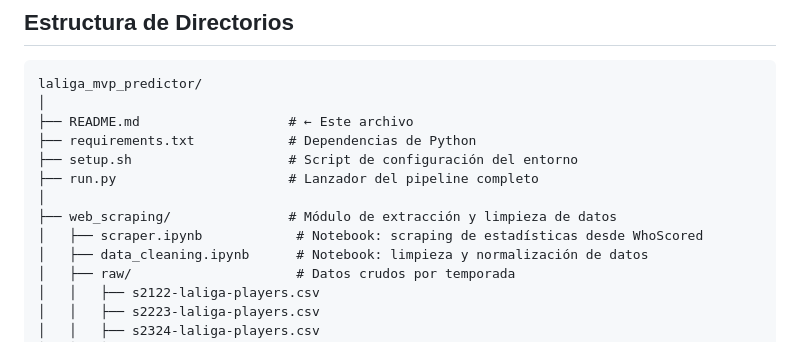
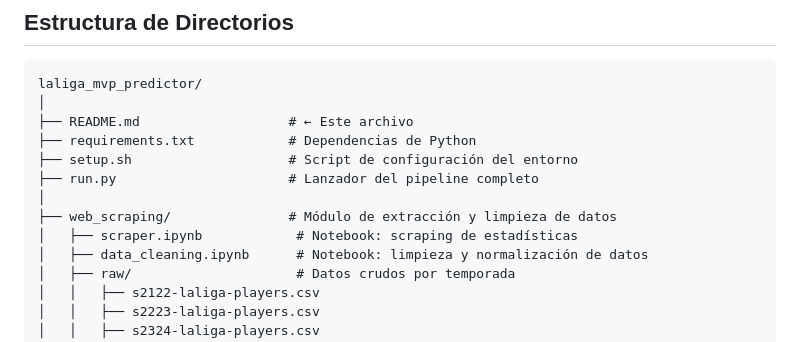
Before and after one commit to jorgefdeez/laliga_mvp_predictor, a Markdown page: README.md, the part around the change. GitHub-like rendering.

Commit message:
readme actualizado y desarrollado

```diff
--- a/README.md
+++ b/README.md
@@ -62,7 +62,7 @@ laliga_mvp_predictor/
 ├── run.py                      # Lanzador del pipeline completo
 │
 ├── web_scraping/               # Módulo de extracción y limpieza de datos
-│   ├── scraper.ipynb            # Notebook: scraping de estadísticas desde WhoScored
+│   ├── scraper.ipynb            # Notebook: scraping de estadísticas
 │   ├── data_cleaning.ipynb      # Notebook: limpieza y normalización de datos
 │   ├── raw/                     # Datos crudos por temporada
 │   │   ├── s2122-laliga-players.csv
```
